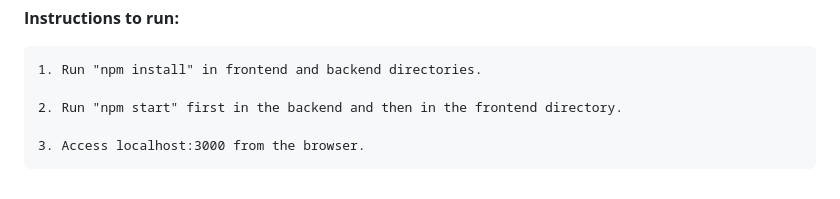
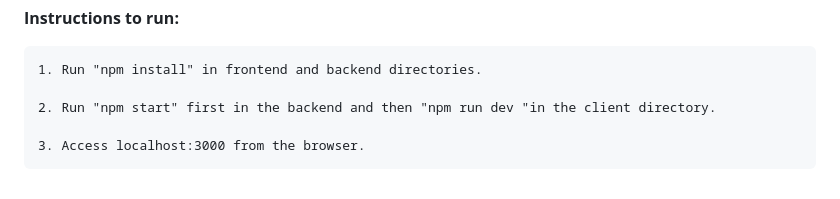
Before and after one commit to naveej/Health-Connect, a Markdown page: README.md, the part around the change. Drawn GitHub-style.

```diff
--- a/README.md
+++ b/README.md
@@ -96,6 +96,6 @@ Database : MySQL
 
     1. Run "npm install" in frontend and backend directories.
 
-    2. Run "npm start" first in the backend and then in the frontend directory.
+    2. Run "npm start" first in the backend and then "npm run dev "in the client directory.
 
     3. Access localhost:3000 from the browser.
```
